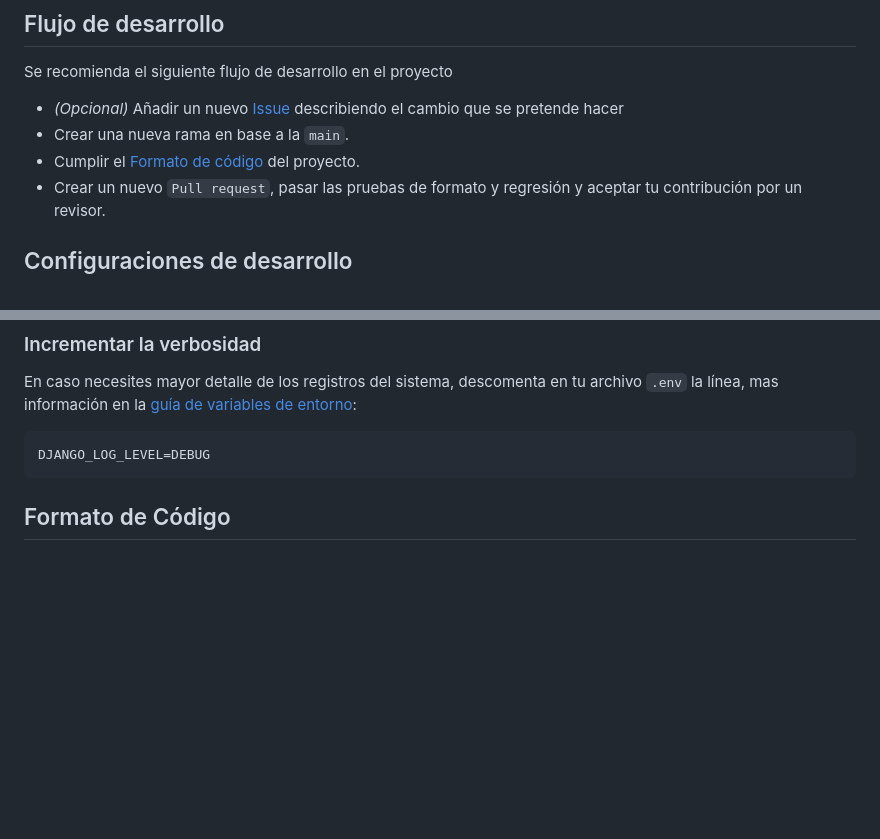
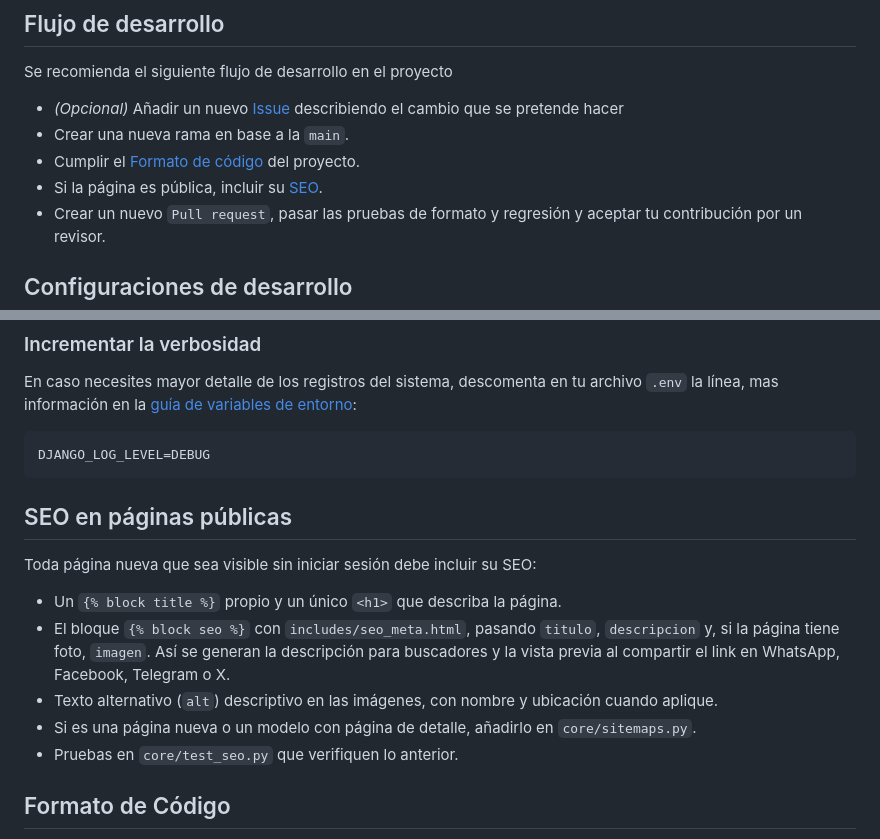
Before and after one commit to happypawspillaro/happypaws, a Markdown page: CONTRIBUTING.md, 2 parts joined by grey strips. Rendered like a GitHub page; blank space fills up the shorter version.

Commit message:
docs: sección de SEO para páginas públicas en la guía de contribución

````diff
--- a/CONTRIBUTING.md
+++ b/CONTRIBUTING.md
@@ -9,6 +9,7 @@ Se recomienda el siguiente flujo de desarrollo en el proyecto
 - _(Opcional)_ Añadir un nuevo [Issue](https://github.com/happypawspillaro/happypaws/issues) describiendo el cambio que se pretende hacer
 - Crear una nueva rama en base a la `main`.
 - Cumplir el [Formato de código](#formato-de-código) del proyecto.
+- Si la página es pública, incluir su [SEO](#seo-en-páginas-públicas).
 - Crear un nuevo `Pull request`, pasar las pruebas de formato y regresión y aceptar tu contribución por un revisor.
 
 ## Configuraciones de desarrollo
@@ -53,6 +54,16 @@ En caso necesites mayor detalle de los registros del sistema, descomenta en tu a
 ```dotenv
 DJANGO_LOG_LEVEL=DEBUG
 ```
+
+## SEO en páginas públicas
+
+Toda página nueva que sea visible sin iniciar sesión debe incluir su SEO:
+
+- Un `{% block title %}` propio y un único `<h1>` que describa la página.
+- El bloque `{% block seo %}` con `includes/seo_meta.html`, pasando `titulo`, `descripcion` y, si la página tiene foto, `imagen`. Así se generan la descripción para buscadores y la vista previa al compartir el link en WhatsApp, Facebook, Telegram o X.
+- Texto alternativo (`alt`) descriptivo en las imágenes, con nombre y ubicación cuando aplique.
+- Si es una página nueva o un modelo con página de detalle, añadirlo en `core/sitemaps.py`.
+- Pruebas en `core/test_seo.py` que verifiquen lo anterior.
 
 ## Formato de Código
 
````
